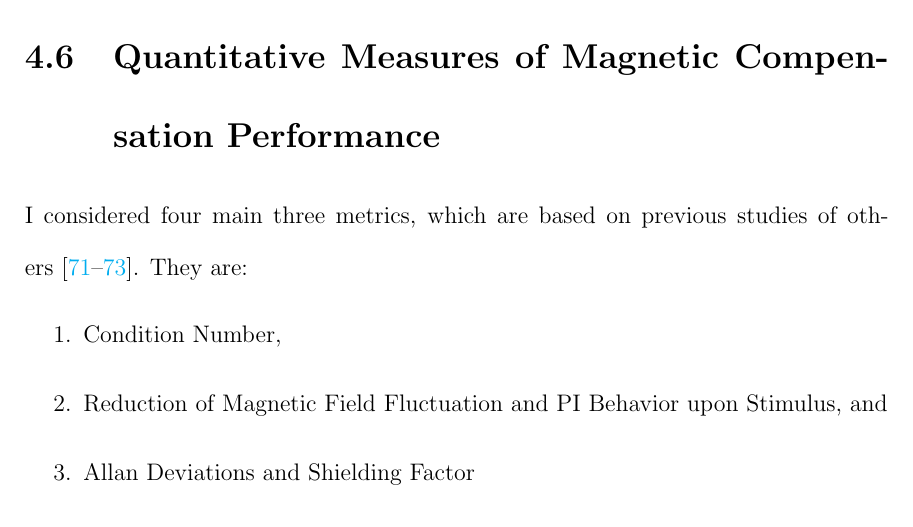
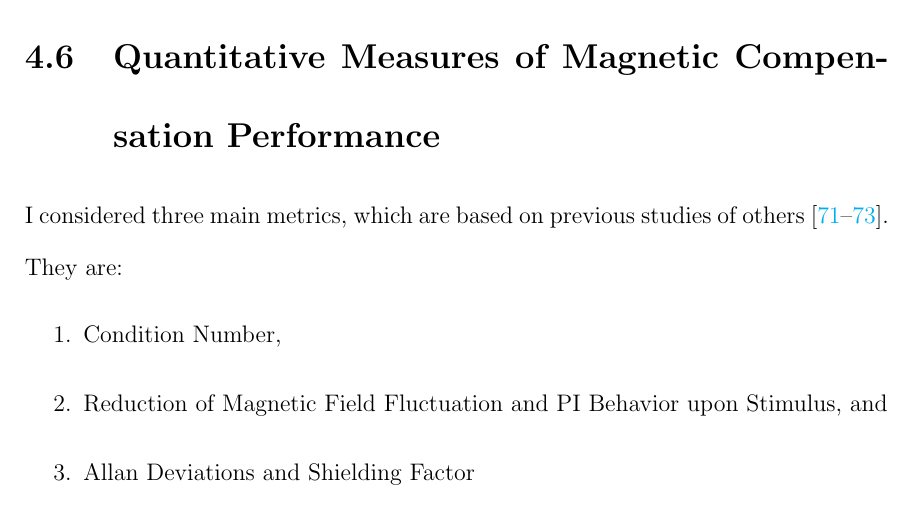
Before and after one commit to shomi74/MSC-Thesis-Shomi, a LaTeX thesis (ShomiThesis.tex, which reads Chapters/Chapter4.tex): part of page 66 of 175, cut so that both start at the same text. Compiled offline with pdfLaTeX; a LaTeX package or settings file that is missing is left out.

Commit message:
Updates from Overleaf

```diff
--- a/Chapters/Chapter4.tex
+++ b/Chapters/Chapter4.tex
@@ -482,7 +482,7 @@ They can be further tuned for the individual coil currents if necessary but we e
 
 \section{Quantitative Measures of Magnetic Compensation Performance\label{sec:metrics}}
 % For every system, there are some metrics, which quantitatively determine the system's performance. The success of the prototype has been claimed similarly.
-I considered four main three metrics, which are based on previous studies of others~\cite{bea,lins,rawlik}. They are:
+I considered three main metrics, which are based on previous studies of others~\cite{bea,lins,rawlik}. They are:
 
 \begin{enumerate}
     \item Condition Number,
```
